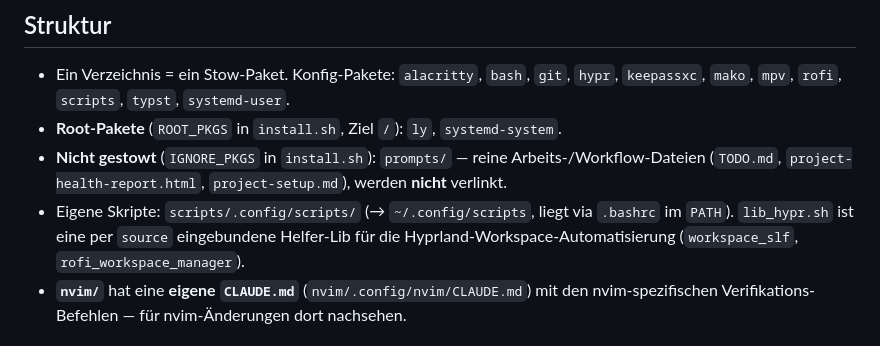
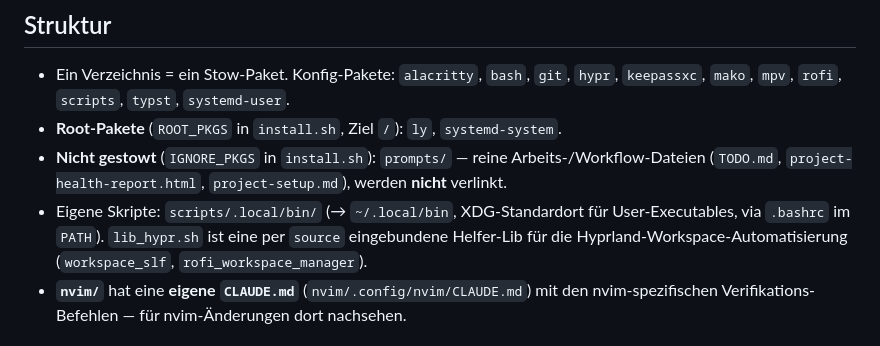
Before and after one commit to LeonhardWeiler/dotfiles, a Markdown page: CLAUDE.md, the part around the change. Drawn GitHub-style.

Commit message:
p3 docs: Skript-Pfad ~/.local/bin in README und CLAUDE.md
Co-Authored-By: Claude Opus 4.8 <noreply@anthropic.com>

```diff
--- a/CLAUDE.md
+++ b/CLAUDE.md
@@ -28,8 +28,9 @@ Struktur das Zielverzeichnis spiegelt — meist `$HOME` (z. B.
 - **Nicht gestowt** (`IGNORE_PKGS` in `install.sh`): `prompts/` — reine
   Arbeits-/Workflow-Dateien (`TODO.md`, `project-health-report.html`,
   `project-setup.md`), werden **nicht** verlinkt.
-- Eigene Skripte: `scripts/.config/scripts/` (→ `~/.config/scripts`, liegt via
-  `.bashrc` im `PATH`). `lib_hypr.sh` ist eine per `source` eingebundene Helfer-Lib
+- Eigene Skripte: `scripts/.local/bin/` (→ `~/.local/bin`, XDG-Standardort für
+  User-Executables, via `.bashrc` im `PATH`). `lib_hypr.sh` ist eine per `source`
+  eingebundene Helfer-Lib
   für die Hyprland-Workspace-Automatisierung (`workspace_slf`,
   `rofi_workspace_manager`).
 - **`nvim/`** hat eine **eigene `CLAUDE.md`** (`nvim/.config/nvim/CLAUDE.md`) mit
```
Also changed, not shown: 1 other file.
